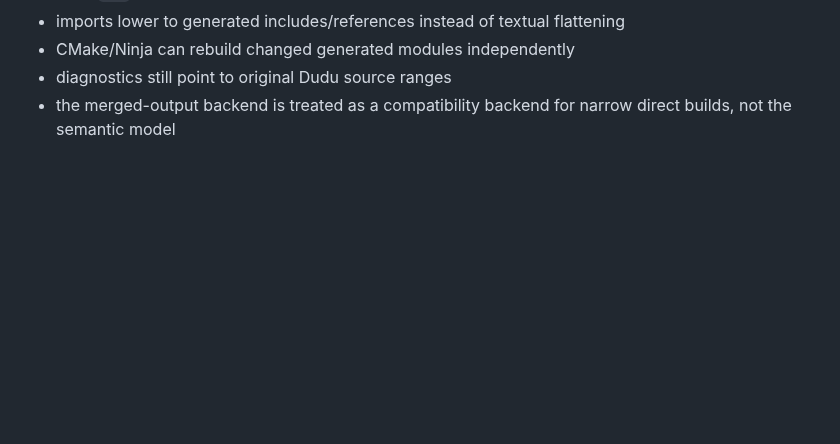
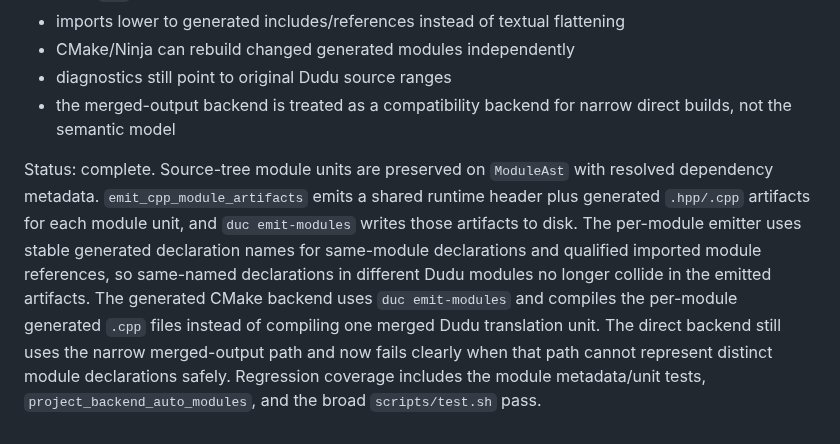
Before and after one commit to dudu-language/dudu, a Markdown page: docs/destringing-goals.md, the part around the change. Drawn GitHub-style; blank space fills up the shorter version.

Commit message:
Mark destringing goals complete

```diff
--- a/docs/destringing-goals.md
+++ b/docs/destringing-goals.md
@@ -260,3 +260,17 @@ Definition of done:
 - diagnostics still point to original Dudu source ranges
 - the merged-output backend is treated as a compatibility backend for narrow
   direct builds, not the semantic model
+
+Status: complete. Source-tree module units are preserved on `ModuleAst` with
+resolved dependency metadata. `emit_cpp_module_artifacts` emits a shared runtime
+header plus generated `.hpp/.cpp` artifacts for each module unit, and
+`duc emit-modules` writes those artifacts to disk. The per-module emitter uses
+stable generated declaration names for same-module declarations and qualified
+imported module references, so same-named declarations in different Dudu
+modules no longer collide in the emitted artifacts. The generated CMake backend
+uses `duc emit-modules` and compiles the per-module generated `.cpp` files
+instead of compiling one merged Dudu translation unit. The direct backend still
+uses the narrow merged-output path and now fails clearly when that path cannot
+represent distinct module declarations safely. Regression coverage includes the
+module metadata/unit tests, `project_backend_auto_modules`, and the broad
+`scripts/test.sh` pass.
```
